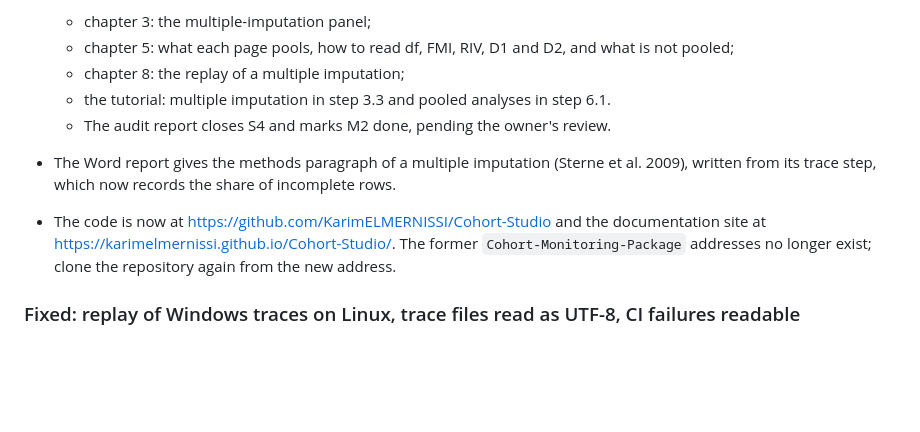
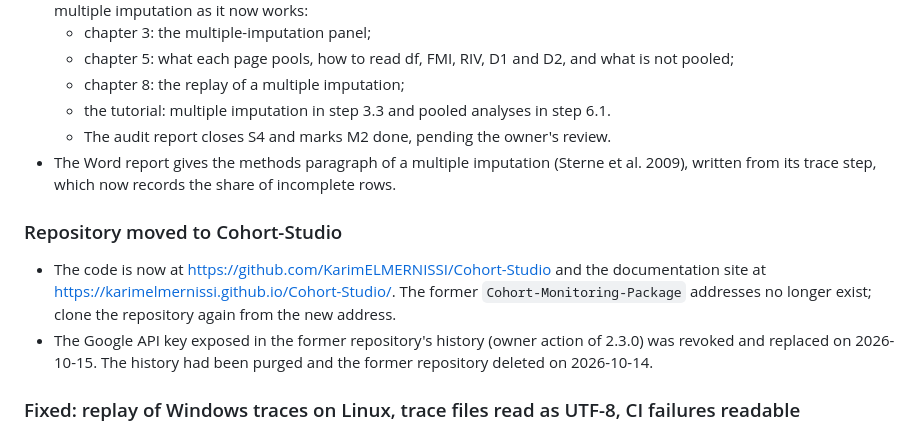
Before and after one commit to KarimELMERNISSI/Cohort-Studio, a Markdown page: CHANGELOG.md, the part around the change. GitHub-like rendering; blank space fills up the shorter version.

```diff
--- a/CHANGELOG.md
+++ b/CHANGELOG.md
@@ -162,9 +162,13 @@ All notable changes to CohortStudio (named Cohort Monitoring Package until 2.3)
 - The Word report gives the methods paragraph of a multiple imputation (Sterne et al. 2009), written from its trace
   step, which now records the share of incomplete rows.
 
+### Repository moved to Cohort-Studio
+
 - The code is now at https://github.com/KarimELMERNISSI/Cohort-Studio and the documentation site at
   https://karimelmernissi.github.io/Cohort-Studio/. The former `Cohort-Monitoring-Package` addresses no longer
   exist; clone the repository again from the new address.
+- The Google API key exposed in the former repository's history (owner action of 2.3.0) was revoked and replaced
+  on 2026-10-15. The history had been purged and the former repository deleted on 2026-10-14.
 
 ### Fixed: replay of Windows traces on Linux, trace files read as UTF-8, CI failures readable
 
```
Also changed, not shown: documentation/13_Audit_Report_2026-10.md (+4 -4 lines).
